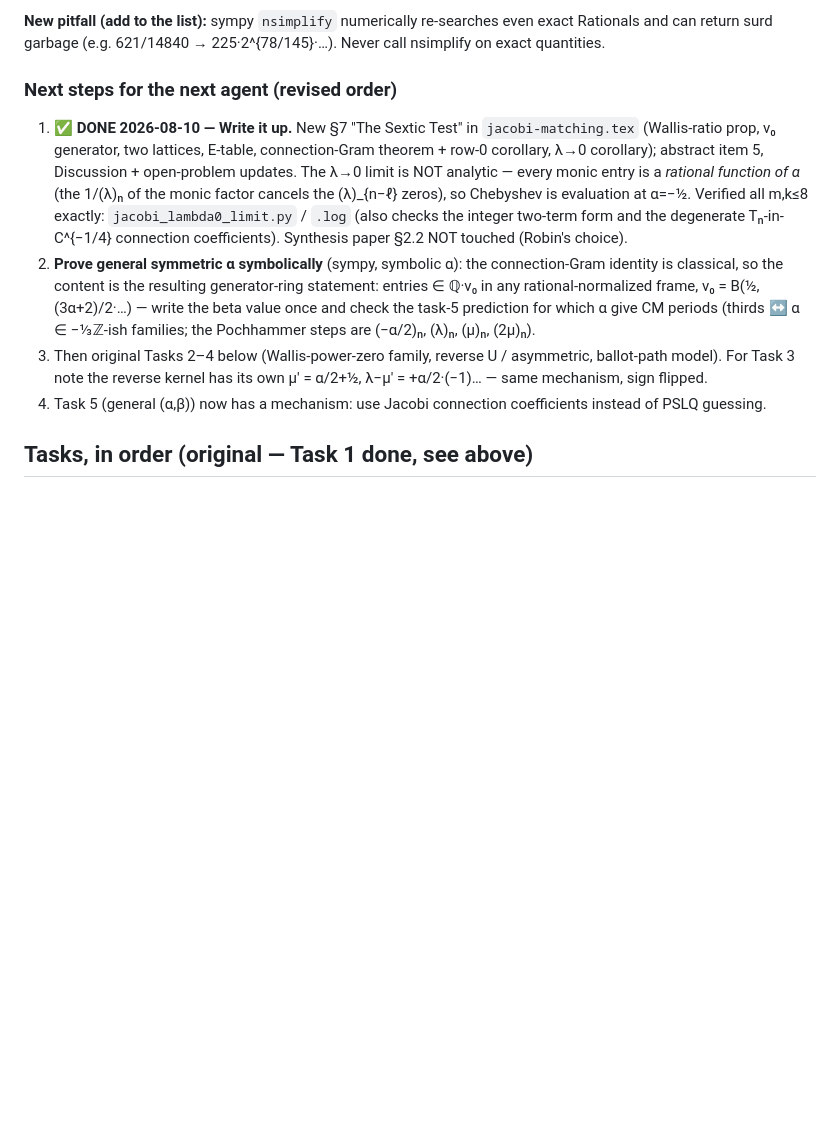
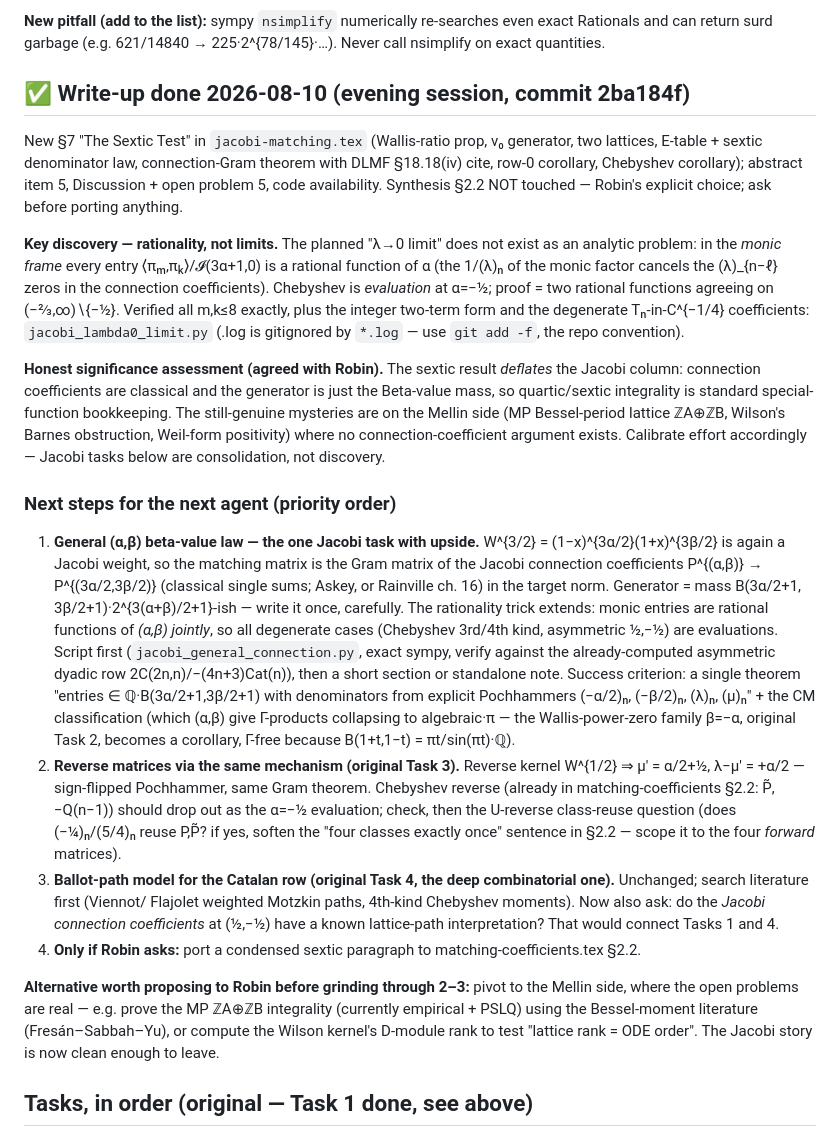
Before and after one commit to RaggedR/category, a Markdown page: JACOBI-PLAN.md, the part around the change. GitHub-like rendering; blank space fills up the shorter version.

Commit message:
Update JACOBI-PLAN: write-up done, revised handover for next agent
Records the rationality-not-limits discovery and the significance
assessment (Jacobi deflated, Mellin side is where the mysteries live);
reorders next steps around the general (alpha,beta) beta-value law and
proposes the Mellin pivot as an alternative.

Co-Authored-By: Claude Opus 4.6 <noreply@anthropic.com>

```diff
--- a/JACOBI-PLAN.md
+++ b/JACOBI-PLAN.md
@@ -103,29 +103,72 @@ verification of every entry against the defining integral),
 even exact Rationals and can return surd garbage (e.g. 621/14840 →
 225·2^{78/145}·…). Never call nsimplify on exact quantities.
 
-### Next steps for the next agent (revised order)
+## ✅ Write-up done 2026-08-10 (evening session, commit 2ba184f)
 
-1. ✅ **DONE 2026-08-10 — Write it up.** New §7 "The Sextic Test" in
-   `jacobi-matching.tex` (Wallis-ratio prop, ν₀ generator, two lattices,
-   E-table, connection-Gram theorem + row-0 corollary, λ→0 corollary);
-   abstract item 5, Discussion + open-problem updates. The λ→0 limit is
-   NOT analytic — every monic entry is a *rational function of α* (the
-   1/(λ)ₙ of the monic factor cancels the (λ)_{n−ℓ} zeros), so Chebyshev
-   is evaluation at α=−½. Verified all m,k≤8 exactly:
-   `jacobi_lambda0_limit.py` / `.log` (also checks the integer two-term
-   form and the degenerate Tₙ-in-C^{−1/4} connection coefficients).
-   Synthesis paper §2.2 NOT touched (Robin's choice).
-2. **Prove general symmetric α symbolically** (sympy, symbolic α): the
-   connection-Gram identity is classical, so the content is the resulting
-   generator-ring statement: entries ∈ ℚ·ν₀ in any rational-normalized
-   frame, ν₀ = B(½, (3α+2)/2·…) — write the beta value once and check the
-   task-5 prediction for which α give CM periods (thirds ↔ α ∈ −⅓ℤ-ish
-   families; the Pochhammer steps are (−α/2)ₙ, (λ)ₙ, (μ)ₙ, (2μ)ₙ).
-3. Then original Tasks 2–4 below (Wallis-power-zero family, reverse U /
-   asymmetric, ballot-path model). For Task 3 note the reverse kernel has
-   its own μ′ = α/2+½, λ−μ′ = +α/2·(−1)… — same mechanism, sign flipped.
-4. Task 5 (general (α,β)) now has a mechanism: use Jacobi connection
-   coefficients instead of PSLQ guessing.
+New §7 "The Sextic Test" in `jacobi-matching.tex` (Wallis-ratio prop, ν₀
+generator, two lattices, E-table + sextic denominator law, connection-Gram
+theorem with DLMF §18.18(iv) cite, row-0 corollary, Chebyshev corollary);
+abstract item 5, Discussion + open problem 5, code availability. Synthesis
+§2.2 NOT touched — Robin's explicit choice; ask before porting anything.
+
+**Key discovery — rationality, not limits.** The planned "λ→0 limit" does
+not exist as an analytic problem: in the *monic frame* every entry
+⟨πₘ,πₖ⟩/𝓘(3α+1,0) is a rational function of α (the 1/(λ)ₙ of the monic
+factor cancels the (λ)_{n−ℓ} zeros in the connection coefficients).
+Chebyshev is *evaluation* at α=−½; proof = two rational functions agreeing
+on (−⅔,∞)∖{−½}. Verified all m,k≤8 exactly, plus the integer two-term form
+and the degenerate Tₙ-in-C^{−1/4} coefficients: `jacobi_lambda0_limit.py`
+(.log is gitignored by `*.log` — use `git add -f`, the repo convention).
+
+**Honest significance assessment (agreed with Robin).** The sextic result
+*deflates* the Jacobi column: connection coefficients are classical and the
+generator is just the Beta-value mass, so quartic/sextic integrality is
+standard special-function bookkeeping. The still-genuine mysteries are on
+the Mellin side (MP Bessel-period lattice ℤA⊕ℤB, Wilson's Barnes
+obstruction, Weil-form positivity) where no connection-coefficient argument
+exists. Calibrate effort accordingly — Jacobi tasks below are consolidation,
+not discovery.
+
+### Next steps for the next agent (priority order)
+
+1. **General (α,β) beta-value law — the one Jacobi task with upside.**
+   W^{3/2} = (1−x)^{3α/2}(1+x)^{3β/2} is again a Jacobi weight, so the
+   matching matrix is the Gram matrix of the Jacobi connection coefficients
+   P^{(α,β)} → P^{(3α/2,3β/2)} (classical single sums; Askey, or
+   Rainville ch. 16) in the target norm. Generator = mass
+   B(3α/2+1, 3β/2+1)·2^{3(α+β)/2+1}-ish — write it once, carefully.
+   The rationality trick extends: monic entries are rational functions of
+   *(α,β) jointly*, so all degenerate cases (Chebyshev 3rd/4th kind,
+   asymmetric ½,−½) are evaluations. Script first
+   (`jacobi_general_connection.py`, exact sympy, verify against the
+   already-computed asymmetric dyadic row 2C(2n,n)/−(4n+3)Cat(n)), then a
+   short section or standalone note. Success criterion: a single theorem
+   "entries ∈ ℚ·B(3α/2+1,3β/2+1) with denominators from explicit
+   Pochhammers (−α/2)ₙ, (−β/2)ₙ, (λ)ₙ, (μ)ₙ" + the CM classification
+   (which (α,β) give Γ-products collapsing to algebraic·π — the
+   Wallis-power-zero family β=−α, original Task 2, becomes a corollary,
+   Γ-free because B(1+t,1−t) = πt/sin(πt)·ℚ).
+2. **Reverse matrices via the same mechanism (original Task 3).** Reverse
+   kernel W^{1/2} ⇒ μ′ = α/2+½, λ−μ′ = +α/2 — sign-flipped Pochhammer,
+   same Gram theorem. Chebyshev reverse (already in matching-coefficients
+   §2.2: P̃, −Q(n−1)) should drop out as the α=−½ evaluation; check, then
+   the U-reverse class-reuse question (does (−¼)ₙ/(5/4)ₙ reuse P,P̃? if
+   yes, soften the "four classes exactly once" sentence in §2.2 — scope it
+   to the four *forward* matrices).
+3. **Ballot-path model for the Catalan row (original Task 4, the deep
+   combinatorial one).** Unchanged; search literature first (Viennot/
+   Flajolet weighted Motzkin paths, 4th-kind Chebyshev moments). Now also
+   ask: do the *Jacobi connection coefficients* at (½,−½) have a known
+   lattice-path interpretation? That would connect Tasks 1 and 4.
+4. **Only if Robin asks:** port a condensed sextic paragraph to
+   matching-coefficients.tex §2.2.
+
+**Alternative worth proposing to Robin before grinding through 2–3:** pivot
+to the Mellin side, where the open problems are real — e.g. prove the MP
+ℤA⊕ℤB integrality (currently empirical + PSLQ) using the Bessel-moment
+literature (Fresán–Sabbah–Yu), or compute the Wilson kernel's D-module rank
+to test "lattice rank = ODE order". The Jacobi story is now clean enough to
+leave.
 
 ## Tasks, in order (original — Task 1 done, see above)
 
```
